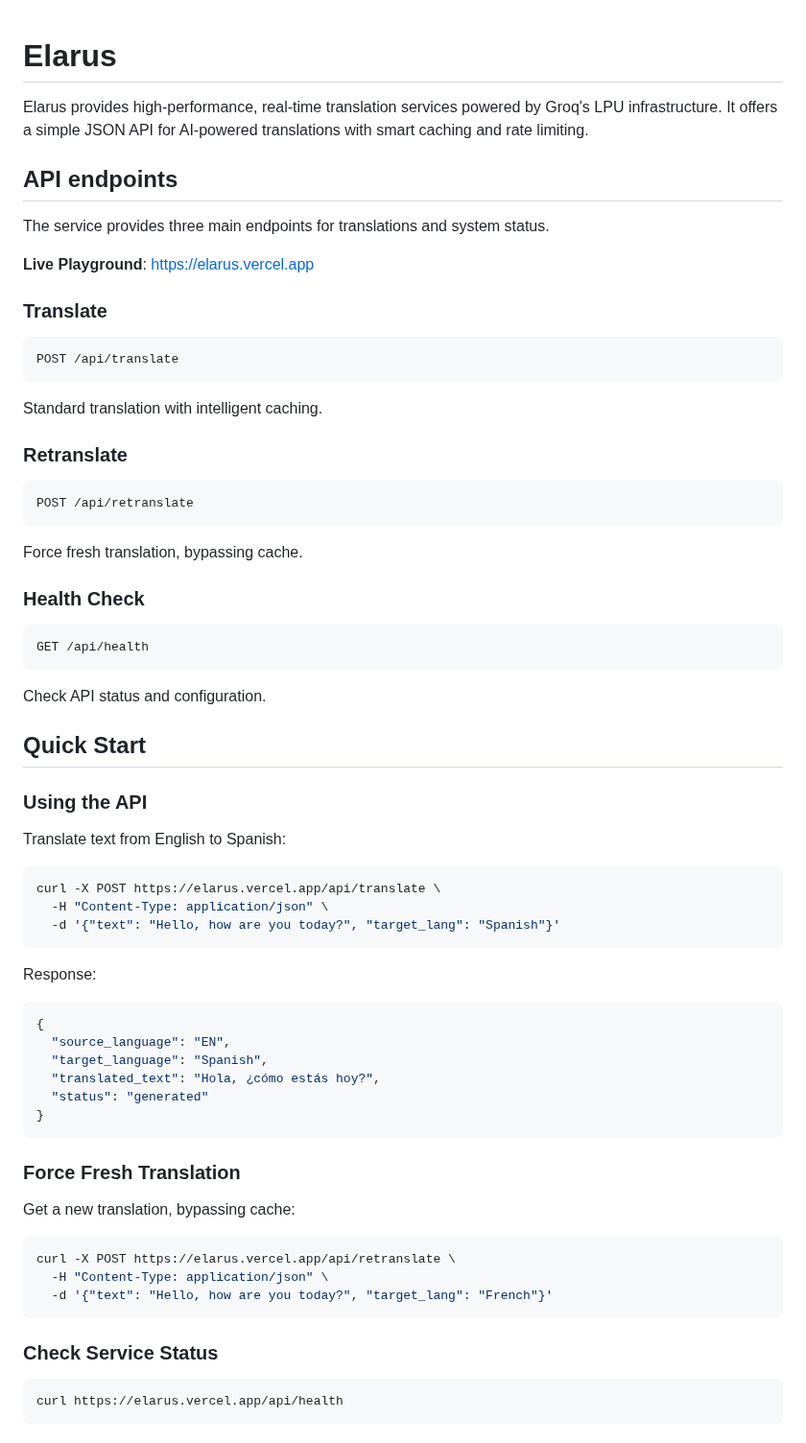
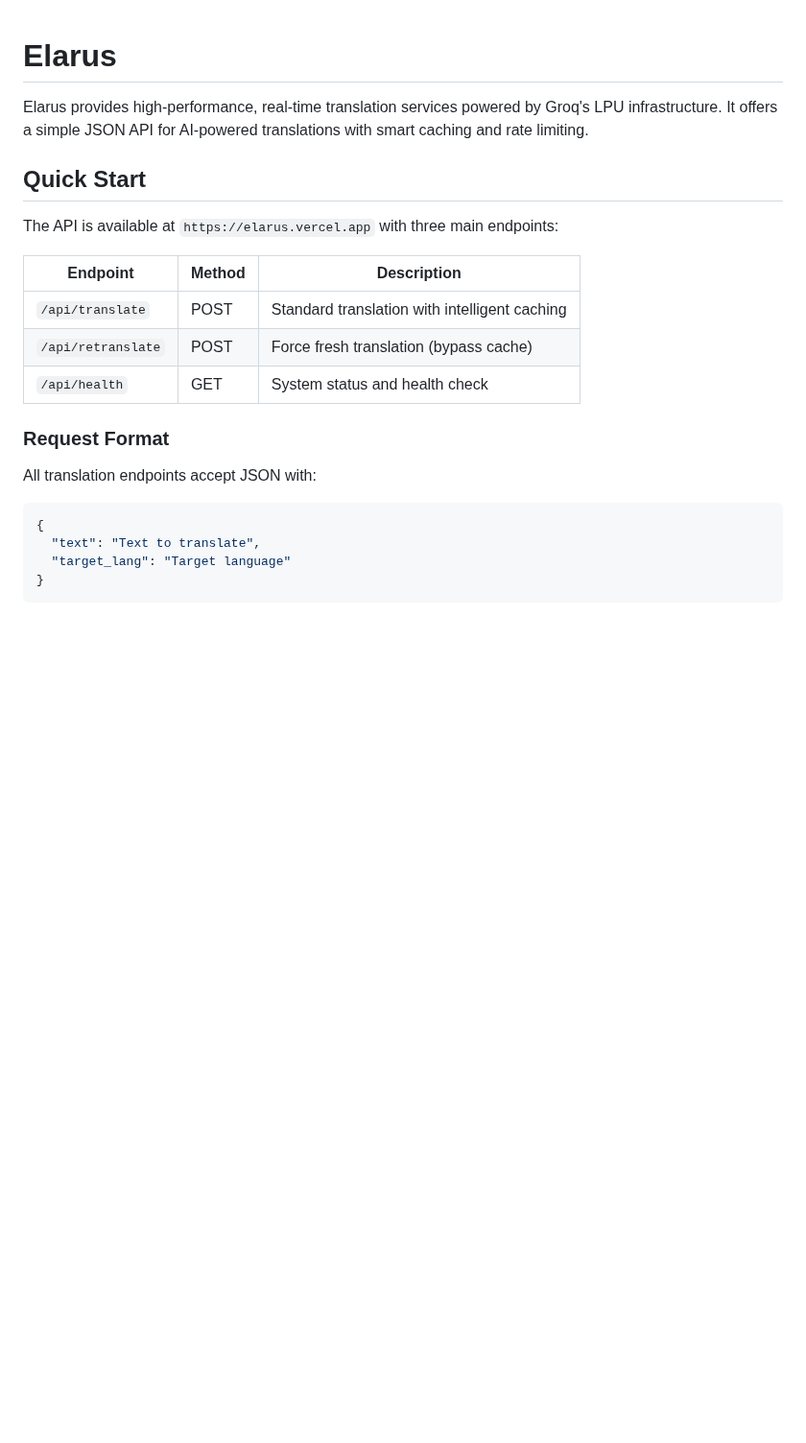
Before and after one commit to thoratsa/Elarus, a Markdown page: README.md, the part around one of its changes. Shown at 96% size. GitHub-like rendering; blank space fills up the shorter version.

````diff
--- a/README.md
+++ b/README.md
@@ -2,65 +2,22 @@
 
 Elarus provides high-performance, real-time translation services powered by Groq's LPU infrastructure. It offers a simple JSON API for AI-powered translations with smart caching and rate limiting.
 
-## API endpoints
-
-The service provides three main endpoints for translations and system status.
-
-**Live Playground**: [https://elarus.vercel.app](https://elarus.vercel.app)
-
-### Translate
-```http
-POST /api/translate
-```
-Standard translation with intelligent caching.
-
-### Retranslate
-```http
-POST /api/retranslate
-```
-Force fresh translation, bypassing cache.
-
-### Health Check
-```http
-GET /api/health
-```
-Check API status and configuration.
-
 ## Quick Start
 
-### Using the API
+The API is available at `https://elarus.vercel.app` with three main endpoints:
 
-Translate text from English to Spanish:
+| Endpoint | Method | Description |
+|----------|---------|-------------|
+| `/api/translate` | POST | Standard translation with intelligent caching |
+| `/api/retranslate` | POST | Force fresh translation (bypass cache) |
+| `/api/health` | GET | System status and health check |
 
-```bash
-curl -X POST https://elarus.vercel.app/api/translate \
-  -H "Content-Type: application/json" \
-  -d '{"text": "Hello, how are you today?", "target_lang": "Spanish"}'
-```
-
-Response:
+### Request Format
+All translation endpoints accept JSON with:
 ```json
 {
-  "source_language": "EN",
-  "target_language": "Spanish",
-  "translated_text": "Hola, ¿cómo estás hoy?",
-  "status": "generated"
+  "text": "Text to translate",
+  "target_lang": "Target language"
 }
 ```
 
-### Force Fresh Translation
-
-Get a new translation, bypassing cache:
-
-```bash
-curl -X POST https://elarus.vercel.app/api/retranslate \
-  -H "Content-Type: application/json" \
-  -d '{"text": "Hello, how are you today?", "target_lang": "French"}'
-```
-
-### Check Service Status
-
-```bash
-curl https://elarus.vercel.app/api/health
-```
-
````
Also changed, not shown: other parts of README.md (+193 -85 lines).
